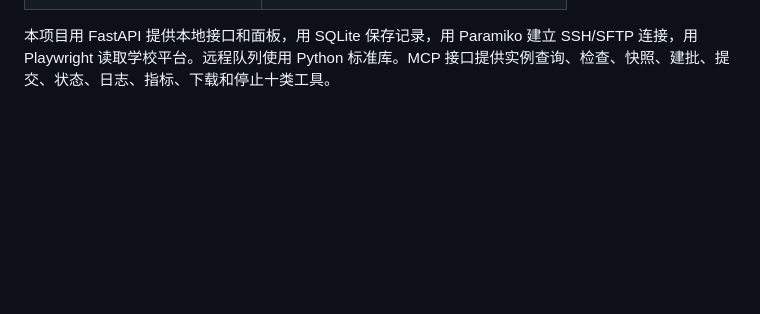
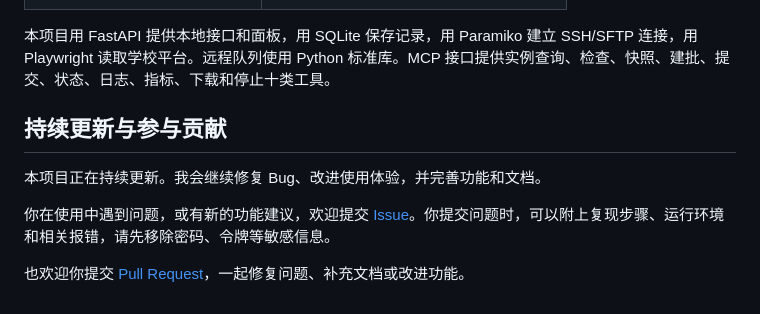
Before and after one commit to Lancycool/ailab-tool, a Markdown page: README.md, the part around the change. Drawn GitHub-style; blank space fills up the shorter version.

Commit message:
修改readme部分说辞

```diff
--- a/README.md
+++ b/README.md
@@ -300,3 +300,11 @@ $env:CAMPUS_BROWSER_TESTS = '1'
 | 双实例实验清单示例 | [batch.json](examples/batch.json)，使用前需替换其中的占位值。 |
 
 本项目用 FastAPI 提供本地接口和面板，用 SQLite 保存记录，用 Paramiko 建立 SSH/SFTP 连接，用 Playwright 读取学校平台。远程队列使用 Python 标准库。MCP 接口提供实例查询、检查、快照、建批、提交、状态、日志、指标、下载和停止十类工具。
+
+## 持续更新与参与贡献
+
+本项目正在持续更新。我会继续修复 Bug、改进使用体验，并完善功能和文档。
+
+你在使用中遇到问题，或有新的功能建议，欢迎提交 [Issue](https://github.com/Lancycool/ailab-tool/issues)。你提交问题时，可以附上复现步骤、运行环境和相关报错，请先移除密码、令牌等敏感信息。
+
+也欢迎你提交 [Pull Request](https://github.com/Lancycool/ailab-tool/pulls)，一起修复问题、补充文档或改进功能。
```
